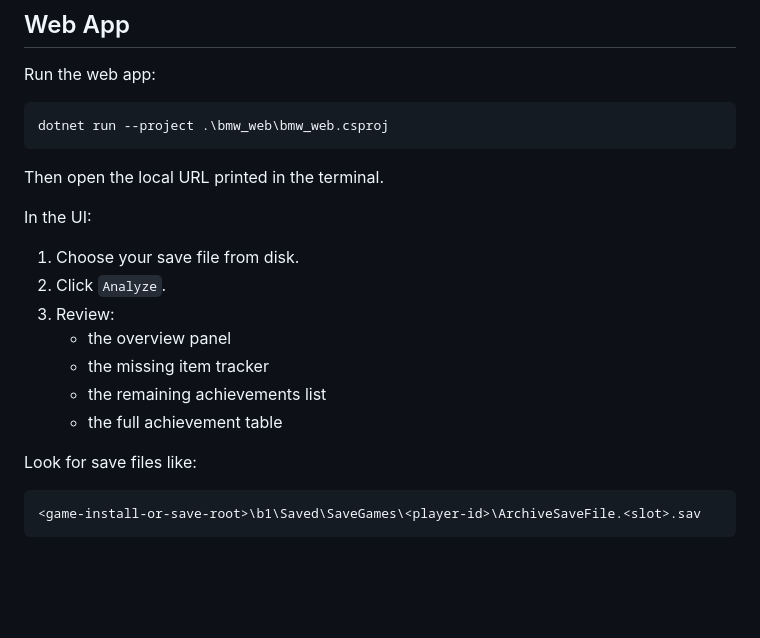
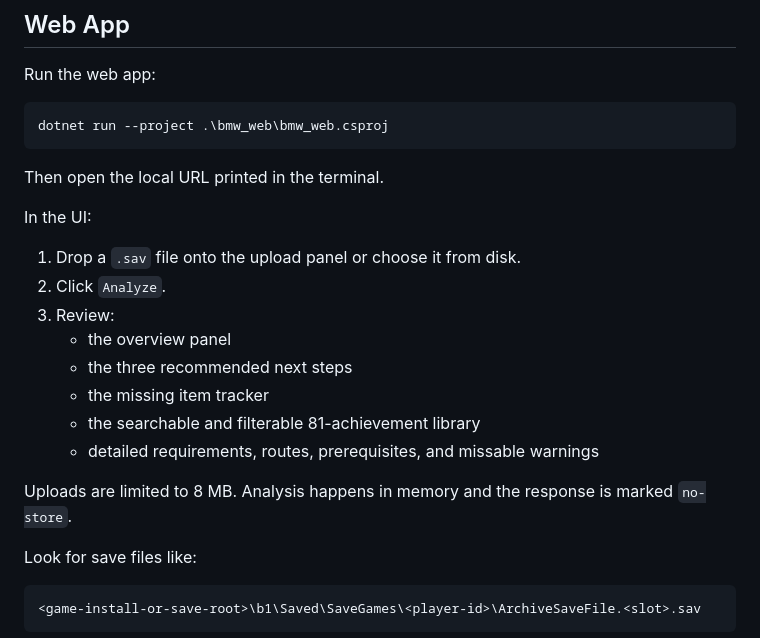
Before and after one commit to nitingururajk/black-myth-wukong-achievement-tracker, a Markdown page: README.md, the part around the change printed below. Drawn GitHub-style; blank space fills up the shorter version.

```diff
--- a/README.md
+++ b/README.md
@@ -46,13 +51,16 @@ Then open the local URL printed in the terminal.
 
 In the UI:
 
-1. Choose your save file from disk.
+1. Drop a `.sav` file onto the upload panel or choose it from disk.
 2. Click `Analyze`.
 3. Review:
    - the overview panel
+   - the three recommended next steps
    - the missing item tracker
-   - the remaining achievements list
-   - the full achievement table
+   - the searchable and filterable 81-achievement library
+   - detailed requirements, routes, prerequisites, and missable warnings
+
+Uploads are limited to 8 MB. Analysis happens in memory and the response is marked `no-store`.
 
 Look for save files like:
 
```
Also changed, not shown: other parts of README.md (+13 -8 lines), AGENTS.md (+4 -3 lines), TECHNICAL_DOCUMENTATION.md (+62 -77 lines), assets/image.png, 11 other files.
